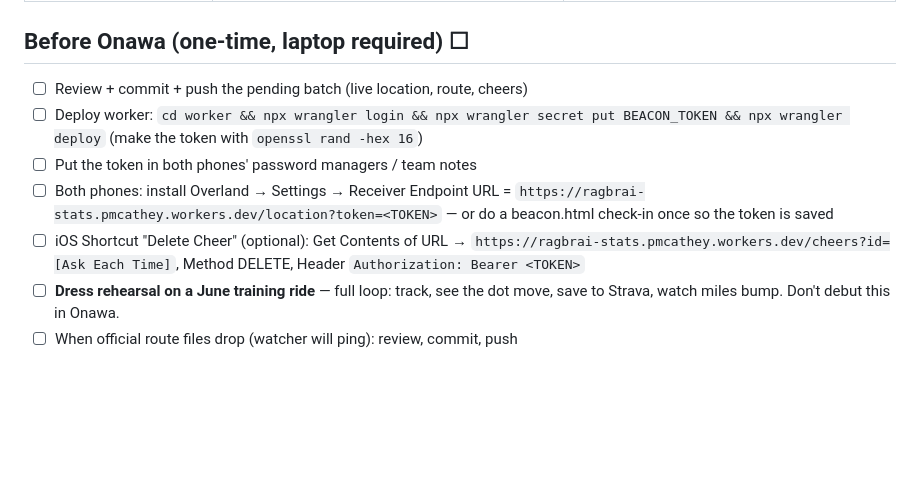
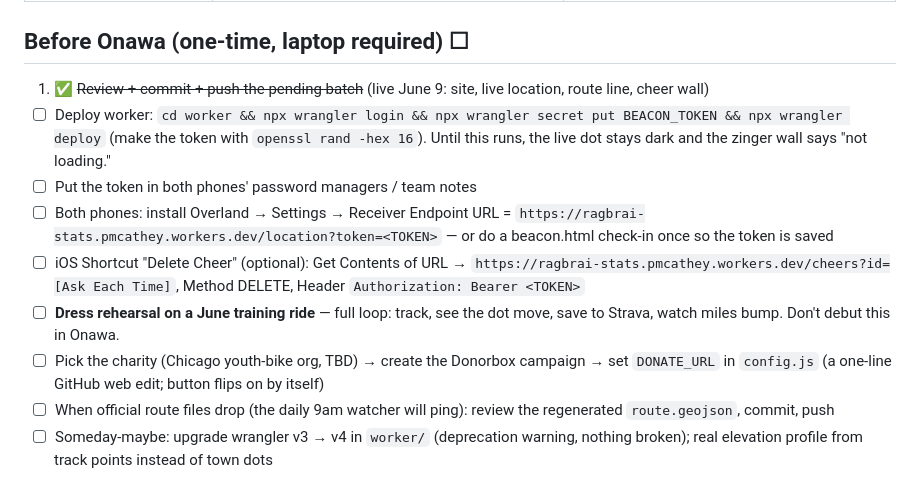
Before and after one commit to mooserson/ragbrai26, a Markdown page: RIDE-GUIDE.md, the part around the change. Rendered like a GitHub page; blank space fills up the shorter version.

```diff
--- a/RIDE-GUIDE.md
+++ b/RIDE-GUIDE.md
@@ -74,10 +74,12 @@ ragbrai-stats → Edit code → Deploy). Clunky on mobile but it works.
 
 ## Before Onawa (one-time, laptop required) ☐
 
-1. ☐ Review + commit + push the pending batch (live location, route, cheers)
-2. ☐ Deploy worker: `cd worker && npx wrangler login && npx wrangler secret put BEACON_TOKEN && npx wrangler deploy` (make the token with `openssl rand -hex 16`)
+1. ✅ ~~Review + commit + push the pending batch~~ (live June 9: site, live location, route line, cheer wall)
+2. ☐ Deploy worker: `cd worker && npx wrangler login && npx wrangler secret put BEACON_TOKEN && npx wrangler deploy` (make the token with `openssl rand -hex 16`). Until this runs, the live dot stays dark and the zinger wall says "not loading."
 3. ☐ Put the token in both phones' password managers / team notes
 4. ☐ Both phones: install Overland → Settings → Receiver Endpoint URL = `https://ragbrai-stats.pmcathey.workers.dev/location?token=<TOKEN>` — or do a beacon.html check-in once so the token is saved
 5. ☐ iOS Shortcut "Delete Cheer" (optional): Get Contents of URL → `https://ragbrai-stats.pmcathey.workers.dev/cheers?id=[Ask Each Time]`, Method DELETE, Header `Authorization: Bearer <TOKEN>`
 6. ☐ **Dress rehearsal on a June training ride** — full loop: track, see the dot move, save to Strava, watch miles bump. Don't debut this in Onawa.
-7. ☐ When official route files drop (watcher will ping): review, commit, push
+7. ☐ Pick the charity (Chicago youth-bike org, TBD) → create the Donorbox campaign → set `DONATE_URL` in `config.js` (a one-line GitHub web edit; button flips on by itself)
+8. ☐ When official route files drop (the daily 9am watcher will ping): review the regenerated `route.geojson`, commit, push
+9. ☐ Someday-maybe: upgrade wrangler v3 → v4 in `worker/` (deprecation warning, nothing broken); real elevation profile from track points instead of town dots
```
Also changed, not shown: worker/README.md (+1 -1 lines).
